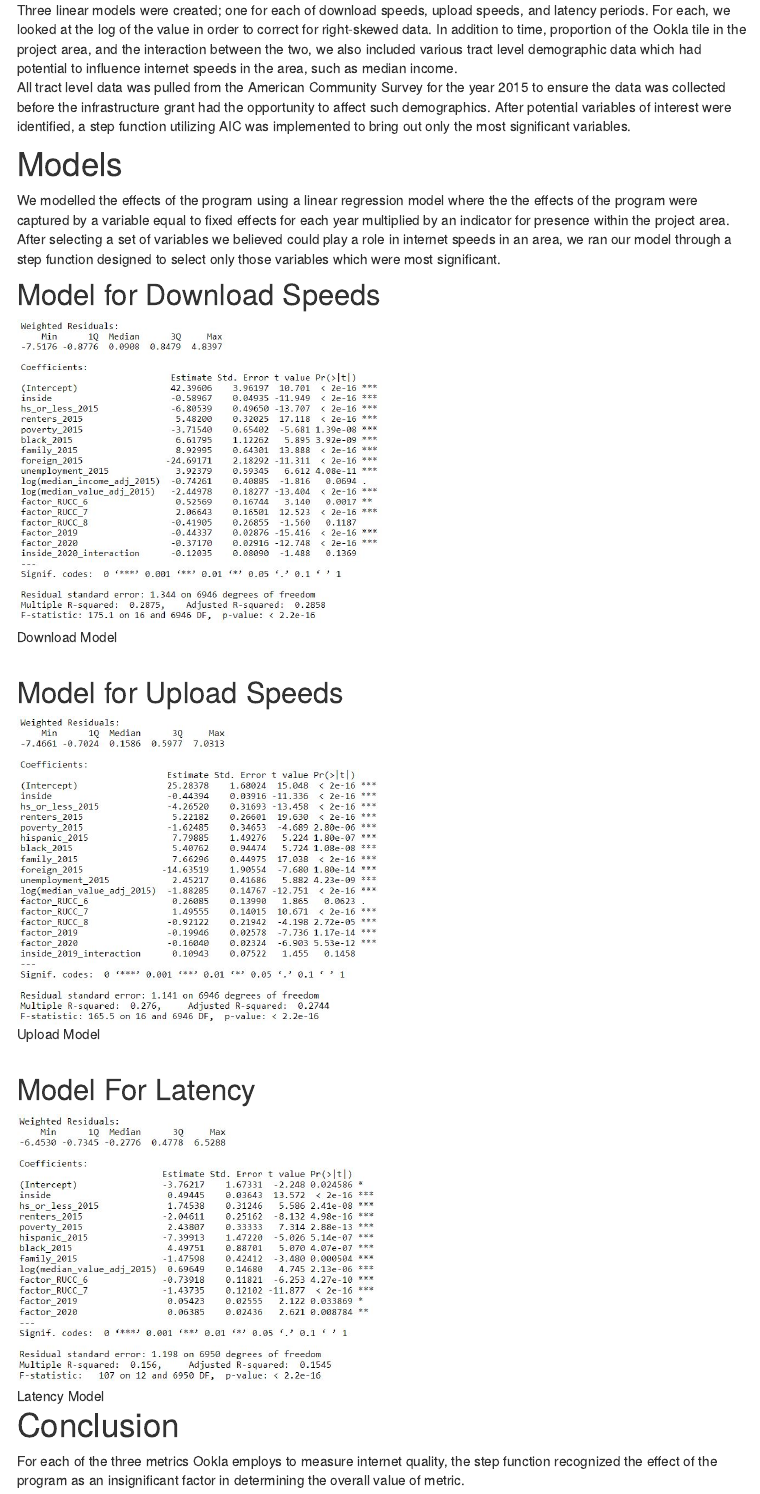
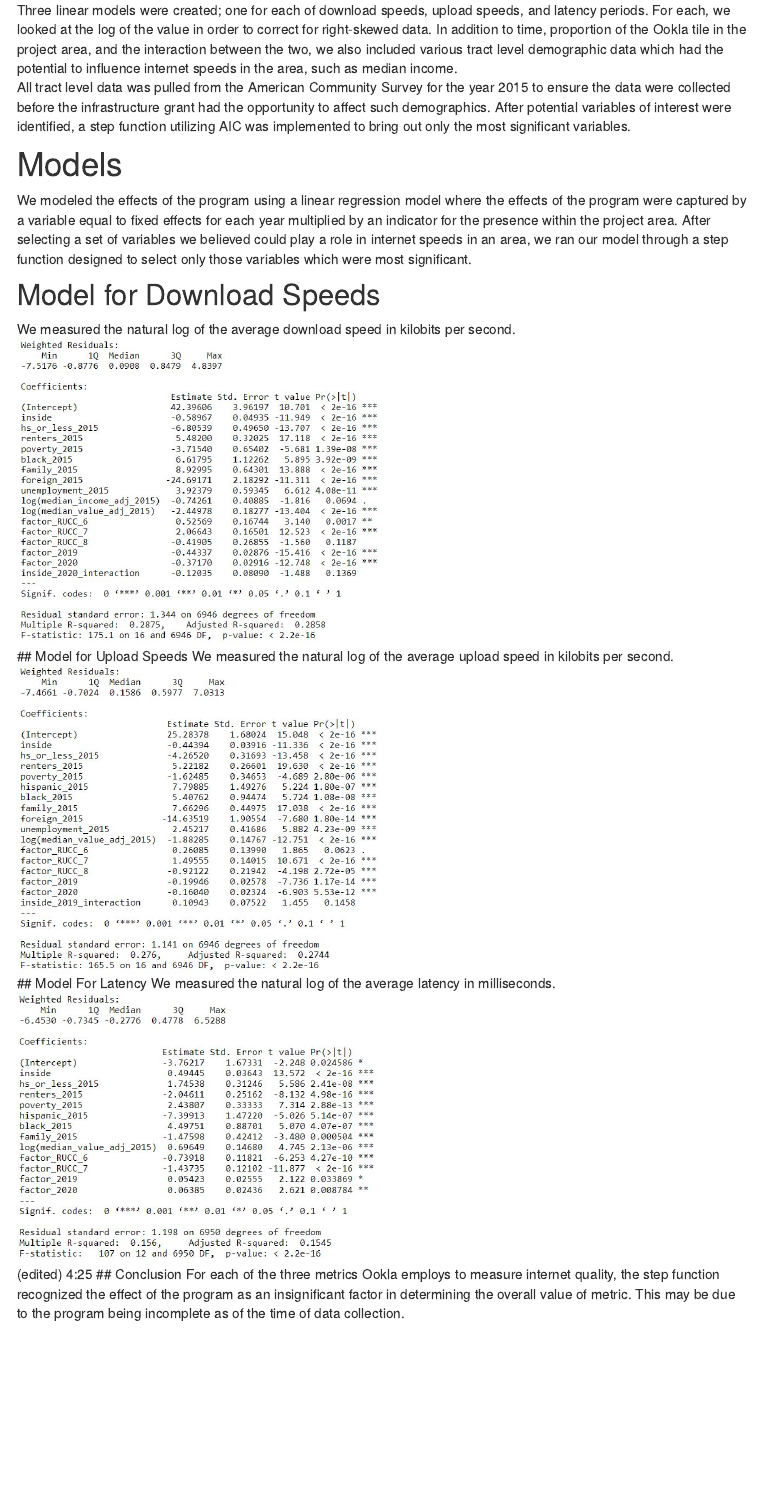
Before and after one commit to DSPG-Young-Scholars-Program/dspg22ers, an R Markdown document (src/web/methods.Rmd): the page in a window 1100 px wide, from 1300 px down. Rendered offline with R 4.5, knitr and Pandoc, with nearby package versions; menus at the side of the page are left out.

Commit message:
Update methods.Rmd

```diff
--- a/src/web/methods.Rmd
+++ b/src/web/methods.Rmd
@@ -10,23 +10,27 @@ In order to determine which project area we would analyze, we looked at the numb
 <br>
 
 # Variable Selection and Methods
-Three linear models were created; one for each of download speeds, upload speeds, and latency periods. For each, we looked at the log of the value in order to correct for right-skewed data. In addition to time, proportion of the Ookla tile in the project area, and the interaction between the two, we also included various tract level demographic data which had potential to influence internet speeds in the area, such as median income.
+Three linear models were created; one for each of download speeds, upload speeds, and latency periods. For each, we looked at the log of the value in order to correct for right-skewed data. In addition to time, proportion of the Ookla tile in the project area, and the interaction between the two, we also included various tract level demographic data which had the potential to influence internet speeds in the area, such as median income.
 <br>
-All tract level data was pulled from the American Community Survey for the year 2015 to ensure the data was collected before the infrastructure grant had the opportunity to affect such demographics. After potential variables of interest were identified, a step function utilizing AIC was implemented to bring out only the most significant variables.
+All tract level data was pulled from the American Community Survey for the year 2015 to ensure the data were collected before the infrastructure grant had the opportunity to affect such demographics. After potential variables of interest were identified, a step function utilizing AIC was implemented to bring out only the most significant variables.
 
 # Models
-We modelled the effects of the program using a linear regression model where the the effects of the program were captured by a variable equal to fixed effects for each year multiplied by an indicator for presence within the project area. After selecting a set of variables we believed could play a role in internet speeds in an area, we ran our model through a step function designed to select only those variables which were most significant.
+We modeled the effects of the program using a linear regression model where the effects of the program were captured by a variable equal to fixed effects for each year multiplied by an indicator for the presence within the project area. After selecting a set of variables we believed could play a role in internet speeds in an area, we ran our model through a step function designed to select only those variables which were most significant.
 
 ## Model for Download Speeds
+We measured the natural log of the average download speed in kilobits per second.
+<br>
 ![Download Model](www/download_model.JPG){width=50%}</center>
 <br>
-
 ## Model for Upload Speeds
+We measured the natural log of the average upload speed in kilobits per second.
+<br>
 ![Upload Model](www/upload_model.JPG){width=50%}</center>
 <br>
-
 ## Model For Latency
-![Latency Model](www/latency_model.JPG){width=50%}</center>
-
-# Conclusion
-For each of the three metrics Ookla employs to measure internet quality, the step function recognized the effect of the program as an insignificant factor in determining the overall value of metric.
+We measured the natural log of the average latency in milliseconds.
+<br>
+![Latency Model](www/latency_model.JPG){width=50%}</center> (edited)
+4:25
+## Conclusion
+For each of the three metrics Ookla employs to measure internet quality, the step function recognized the effect of the program as an insignificant factor in determining the overall value of metric. This may be due to the program being incomplete as of the time of data collection.
```
